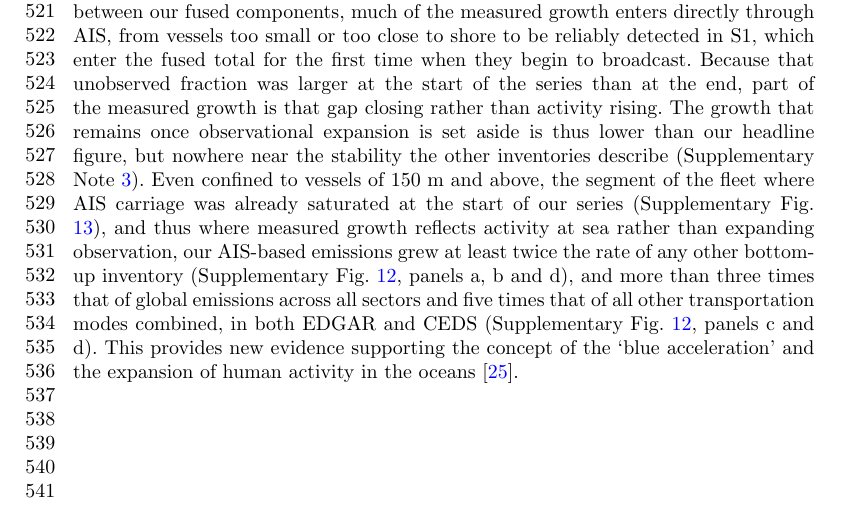
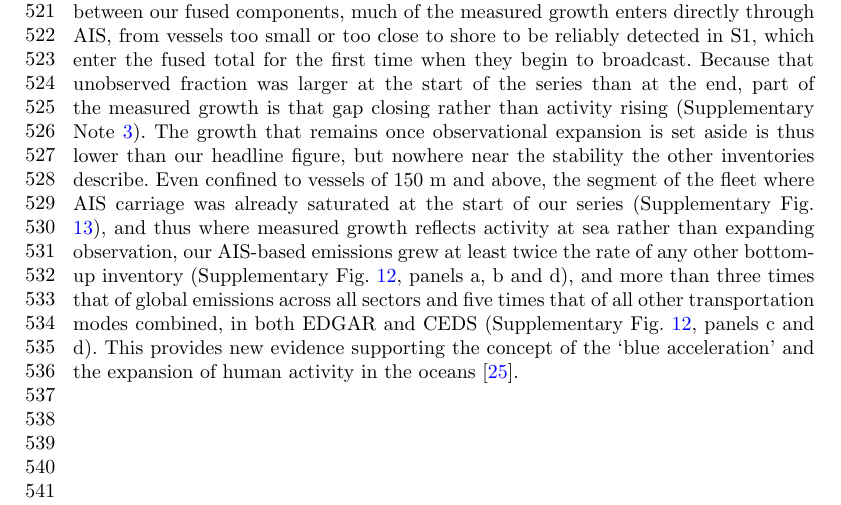
Before and after one commit to emlab-ucsb/paper-ocean-ghg, a LaTeX paper (main.tex): part of page 12 of 94, cut so that both start at the same text. Compiled offline with pdfLaTeX.

Commit message:
reference position moved

```diff
--- a/main.tex
+++ b/main.tex
@@ -128,7 +128,7 @@ The dataset also allows us to examine large-scale trends in marine vessel emissi
 
 Our AIS-based series agrees with other bottom-up inventories early in the study period but exceeds them thereafter (Fig. \ref{fig:fig-emissions-inventory-comparison}, panel a). The difference is one of fleet scope rather than of modeled emissions per vessel (Supplementary Note \ref{sec:methods-comparison}). Global fleet emissions are likely understated wherever limited AIS carriage, or heavy reliance on registry-defined fleets, leaves low-information vessels out of scope. Our fleet is defined by AIS observation, so it expands with AIS carriage and reception, with emissions growth mostly carried by such low-information vessels. This indicates that the other inventories, and our own early years, miss part of the fleet (Supplementary Note \ref{sec:inventory-comparison}).
 
-Our fused total (AIS-based plus S1-unmatched) sits above every other inventory across the whole period. The same gap in magnitude, and the same scope explanation (now expanded by vessels that appear in neither registries nor AIS), applies to the top-down EDGAR and CEDS inventories as well (Fig. \ref{fig:fig-emissions-inventory-comparison}b). Against EDGAR and CEDS totals, the marine vessels we modeled accounted for 15.7\% and 15.5\% of all transportation-related CO$_{2}$ emissions in 2022 respectively, and 3.5\% and 3.4\% of all emissions globally \cite{JRC143227, hoeslyHistorical17502014Anthropogenic2018, ceds_data_and_assumptions}, a share consistent with the 14.2\% of EU transportation emissions attributed to the maritime sector that year by the European Maritime Safety Agency \cite{emsa2025}. Because our own detection limits can only mean we understate the fleet further, this magnitude can be read as a lower bound. However, differences in trends in the fused totals are better read as an upper estimate. While reallocation occurs between our fused components, much of the measured growth enters directly through AIS, from vessels too small or too close to shore to be reliably detected in S1, which enter the fused total for the first time when they begin to broadcast. Because that unobserved fraction was larger at the start of the series than at the end, part of the measured growth is that gap closing rather than activity rising. The growth that remains once observational expansion is set aside is thus lower than our headline figure, but nowhere near the stability the other inventories describe (Supplementary Note \ref{sec:inventory-comparison}). Even confined to vessels of 150 m and above, the segment of the fleet where AIS carriage was already saturated at the start of our series (Supplementary Fig. \ref{fig:figS-ais-carriage-saturation-by-size}), and thus where measured growth reflects activity at sea rather than expanding observation, our AIS-based emissions grew at least twice the rate of any other bottom-up inventory (Supplementary Fig. \ref{fig:figS-inventory-comparison-all-sources}, panels a, b and d), and more than three times that of global emissions across all sectors and  five times that of all other transportation modes combined, in both EDGAR and CEDS (Supplementary Fig. \ref{fig:figS-inventory-comparison-all-sources}, panels c and d). This provides new evidence supporting the concept of the `blue acceleration' and the expansion of human activity in the oceans \cite{jouffray2020blue}.
+Our fused total (AIS-based plus S1-unmatched) sits above every other inventory across the whole period. The same gap in magnitude, and the same scope explanation (now expanded by vessels that appear in neither registries nor AIS), applies to the top-down EDGAR and CEDS inventories as well (Fig. \ref{fig:fig-emissions-inventory-comparison}b). Against EDGAR and CEDS totals, the marine vessels we modeled accounted for 15.7\% and 15.5\% of all transportation-related CO$_{2}$ emissions in 2022 respectively, and 3.5\% and 3.4\% of all emissions globally \cite{JRC143227, hoeslyHistorical17502014Anthropogenic2018, ceds_data_and_assumptions}, a share consistent with the 14.2\% of EU transportation emissions attributed to the maritime sector that year by the European Maritime Safety Agency \cite{emsa2025}. Because our own detection limits can only mean we understate the fleet further, this magnitude can be read as a lower bound. However, differences in trends in the fused totals are better read as an upper estimate. While reallocation occurs between our fused components, much of the measured growth enters directly through AIS, from vessels too small or too close to shore to be reliably detected in S1, which enter the fused total for the first time when they begin to broadcast. Because that unobserved fraction was larger at the start of the series than at the end, part of the measured growth is that gap closing rather than activity rising (Supplementary Note \ref{sec:inventory-comparison}). The growth that remains once observational expansion is set aside is thus lower than our headline figure, but nowhere near the stability the other inventories describe. Even confined to vessels of 150 m and above, the segment of the fleet where AIS carriage was already saturated at the start of our series (Supplementary Fig. \ref{fig:figS-ais-carriage-saturation-by-size}), and thus where measured growth reflects activity at sea rather than expanding observation, our AIS-based emissions grew at least twice the rate of any other bottom-up inventory (Supplementary Fig. \ref{fig:figS-inventory-comparison-all-sources}, panels a, b and d), and more than three times that of global emissions across all sectors and  five times that of all other transportation modes combined, in both EDGAR and CEDS (Supplementary Fig. \ref{fig:figS-inventory-comparison-all-sources}, panels c and d). This provides new evidence supporting the concept of the `blue acceleration' and the expansion of human activity in the oceans \cite{jouffray2020blue}.
 
 \begin{figure}[H]
     \centering
```
